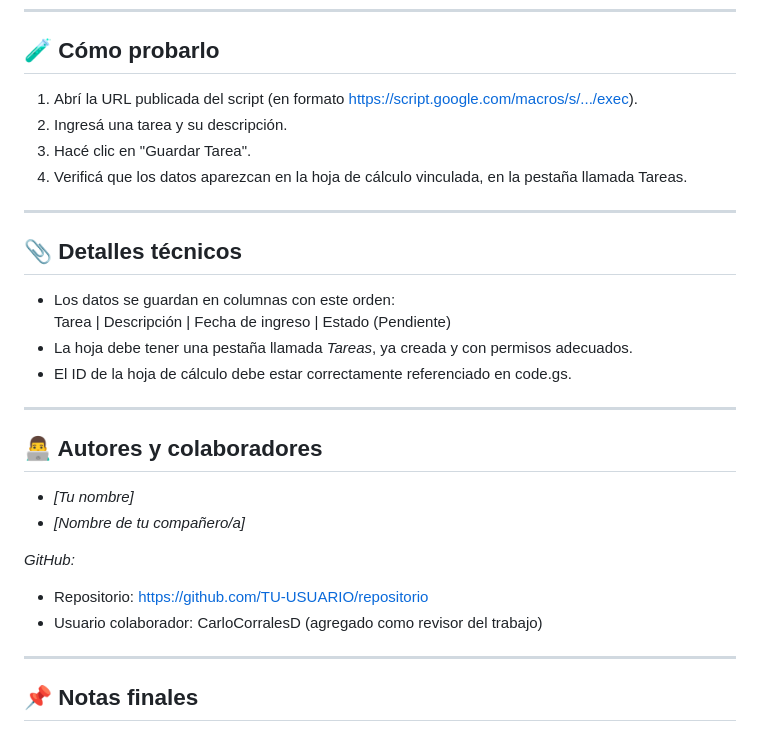
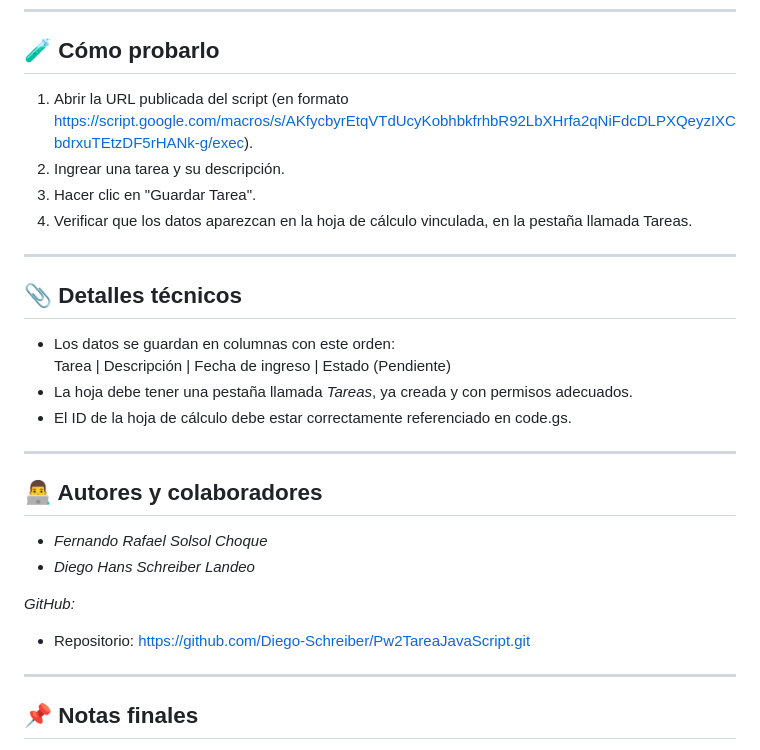
Before and after one commit to Diego-Schreiber/Pw2TareaJavaScript, a Markdown page: README.md, the part around the change. GitHub-like rendering.

Commit message:
Subiendo correcciones del README.md

```diff
--- a/README.md
+++ b/README.md
@@ -51,10 +51,10 @@ Se ejecuta en el navegador y contiene:
 
 ## 🧪 Cómo probarlo
 
-1. Abrí la URL publicada del script (en formato https://script.google.com/macros/s/.../exec).
-2. Ingresá una tarea y su descripción.
-3. Hacé clic en "Guardar Tarea".
-4. Verificá que los datos aparezcan en la hoja de cálculo vinculada, en la pestaña llamada Tareas.
+1. Abrir la URL publicada del script (en formato https://script.google.com/macros/s/AKfycbyrEtqVTdUcyKobhbkfrhbR92LbXHrfa2qNiFdcDLPXQeyzIXCbdrxuTEtzDF5rHANk-g/exec).
+2. Ingrear una tarea y su descripción.
+3. Hacer clic en "Guardar Tarea".
+4. Verificar que los datos aparezcan en la hoja de cálculo vinculada, en la pestaña llamada Tareas.
 
 ---
 
@@ -69,13 +69,11 @@ Se ejecuta en el navegador y contiene:
 
 ## 👨‍💻 Autores y colaboradores
 
-- *[Tu nombre]*
-- *[Nombre de tu compañero/a]*
+- *Fernando Rafael Solsol Choque*
+- *Diego Hans Schreiber Landeo*
 
 *GitHub:*
-- Repositorio: [https://github.com/TU-USUARIO/repositorio](https://github.com/TU-USUARIO/repositorio)
-- Usuario colaborador: CarloCorralesD (agregado como revisor del trabajo)
-
+- Repositorio: https://github.com/Diego-Schreiber/Pw2TareaJavaScript.git
 ---
 
 ## 📌 Notas finales
```
